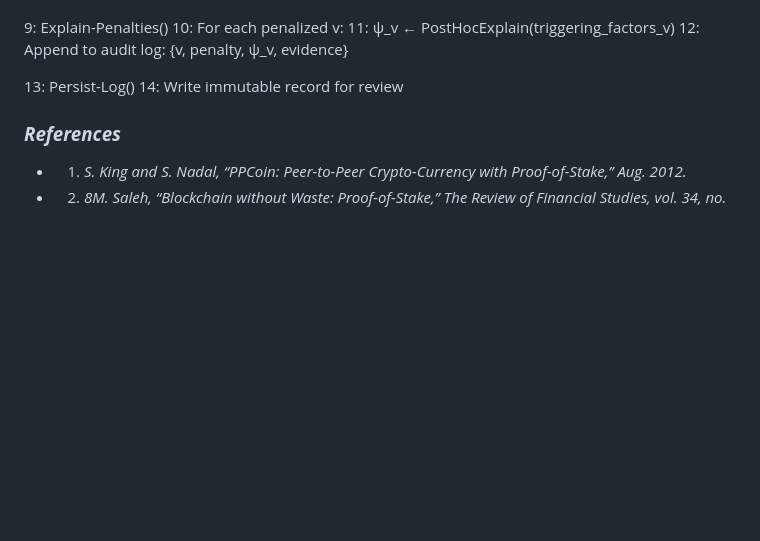
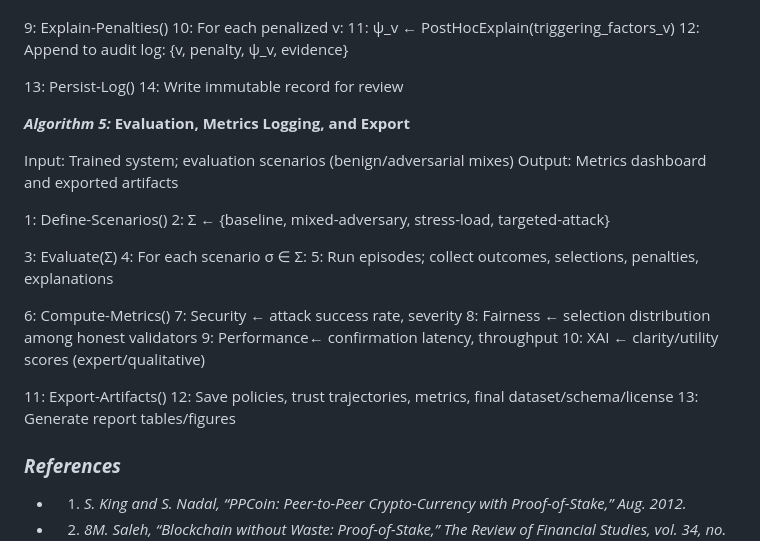
Before and after one commit to byzantron-research/aibyz-paper, a Markdown page: docs/paper/paper.md, the part around the change. Drawn GitHub-style; blank space fills up the shorter version.

Commit message:
wrote the pseudocode of alogirthm 5 (#63)

```diff
--- a/docs/paper/paper.md
+++ b/docs/paper/paper.md
@@ -164,6 +164,28 @@ Output: Updated trust/penalties; auditable records
 13: Persist-Log()
 14:   Write immutable record for review
 
+***Algorithm 5:* Evaluation, Metrics Logging, and Export**
+
+Input: Trained system; evaluation scenarios (benign/adversarial mixes)
+Output: Metrics dashboard and exported artifacts
+
+1:  Define-Scenarios()
+2:    Σ ← {baseline, mixed-adversary, stress-load, targeted-attack}
+
+3:  Evaluate(Σ)
+4:    For each scenario σ ∈ Σ:
+5:      Run episodes; collect outcomes, selections, penalties, explanations
+
+6:  Compute-Metrics()
+7:    Security   ← attack success rate, severity
+8:    Fairness   ← selection distribution among honest validators
+9:    Performance← confirmation latency, throughput
+10:   XAI        ← clarity/utility scores (expert/qualitative)
+
+11: Export-Artifacts()
+12:   Save policies, trust trajectories, metrics, final dataset/schema/license
+13:   Generate report tables/figures
+
 
 
 
```
